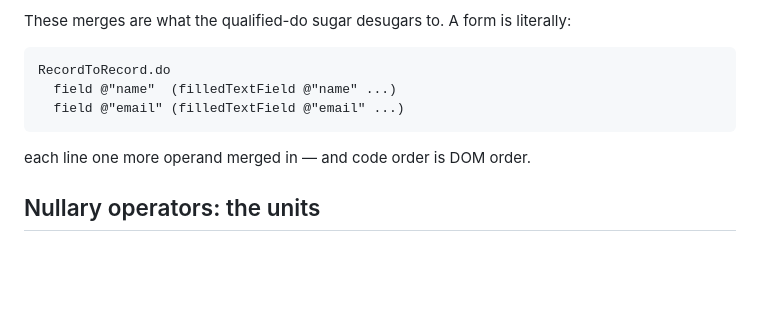
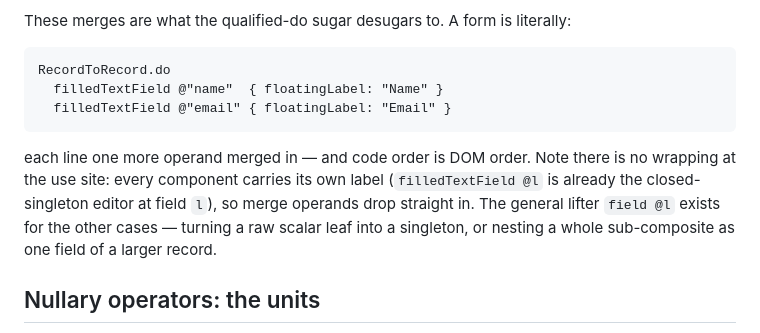
Before and after one commit to restaumatic/bambik, a Markdown page: doc/why-bambik.md, the part around the change. GitHub-like rendering; blank space fills up the shorter version.

Commit message:
docs(essay): fix form example — components are already label-indexed, no field wrapper
Co-Authored-By: Claude Fable 5 <noreply@anthropic.com>

````diff
--- a/doc/why-bambik.md
+++ b/doc/why-bambik.md
@@ -143,11 +143,17 @@ literally:
 
 ```purescript
 RecordToRecord.do
-  field @"name"  (filledTextField @"name" ...)
-  field @"email" (filledTextField @"email" ...)
+  filledTextField @"name"  { floatingLabel: "Name" }
+  filledTextField @"email" { floatingLabel: "Email" }
 ```
 
-each line one more operand merged in — and code order is DOM order.
+each line one more operand merged in — and code order is DOM order. Note
+there is no wrapping at the use site: every component carries its own
+label (`filledTextField @l` is already the closed-singleton editor at
+field `l`), so merge operands drop straight in. The general lifter
+`field @l` exists for the other cases — turning a raw scalar leaf into a
+singleton, or nesting a whole sub-composite as one field of a larger
+record.
 
 ## Nullary operators: the units
 
````
